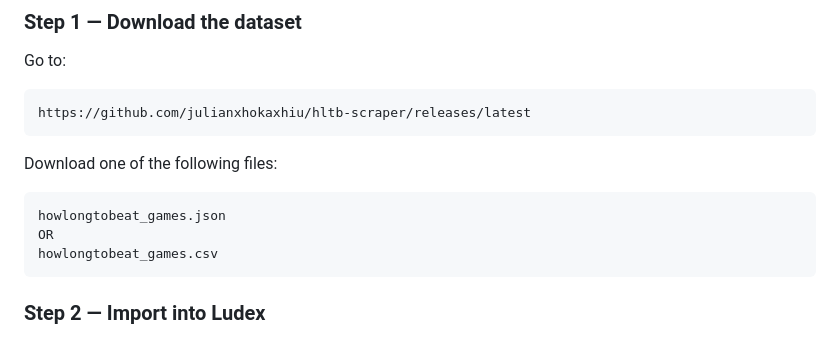
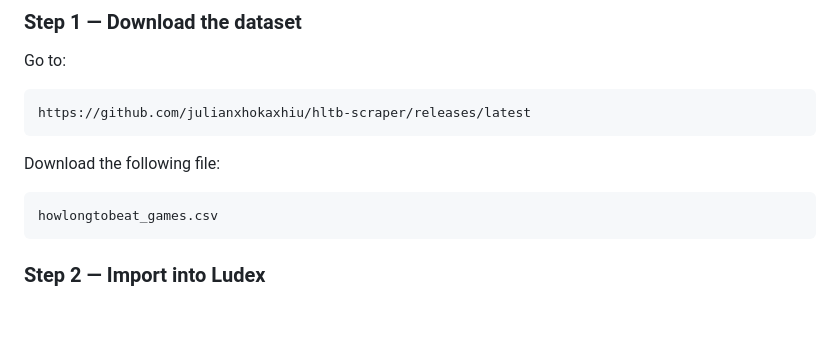
Before and after one commit to SrAIRO/LUDEX, a Markdown page: README.md, the part around the change. Drawn GitHub-style; blank space fills up the shorter version.

````diff
--- a/README.md
+++ b/README.md
@@ -121,11 +121,9 @@ Go to:
 https://github.com/julianxhokaxhiu/hltb-scraper/releases/latest
 ```
 
-Download one of the following files:
+Download the following file:
 
 ```
-howlongtobeat_games.json
-OR
 howlongtobeat_games.csv
 ```
 
````
